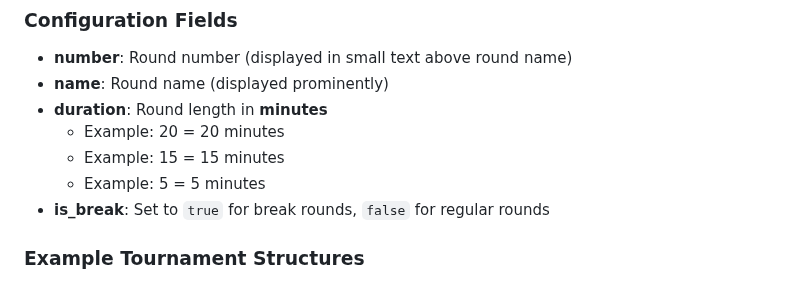
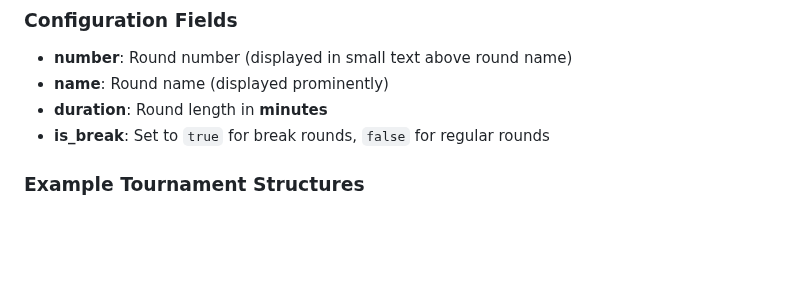
Before and after one commit to oraweb/poker-clock, a Markdown page: USAGE.md, the part around the change. GitHub-like rendering; blank space fills up the shorter version.

Commit message:
Simplify round duration examples in USAGE.md
Removed redundant examples for round duration.

```diff
--- a/USAGE.md
+++ b/USAGE.md
@@ -51,9 +51,6 @@ rounds:
 - **number**: Round number (displayed in small text above round name)
 - **name**: Round name (displayed prominently)
 - **duration**: Round length in **minutes**
-  - Example: 20 = 20 minutes
-  - Example: 15 = 15 minutes
-  - Example: 5 = 5 minutes
 - **is_break**: Set to `true` for break rounds, `false` for regular rounds
 
 ### Example Tournament Structures
```
